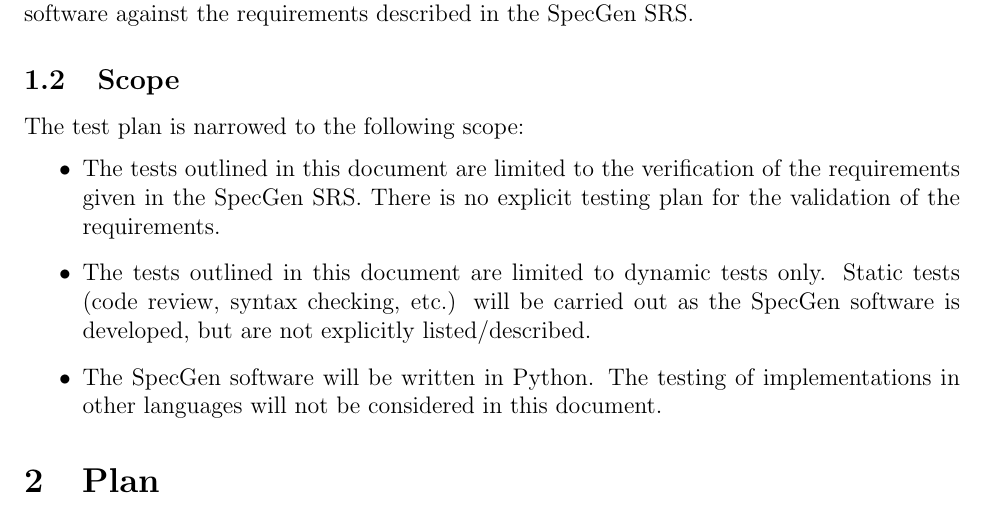
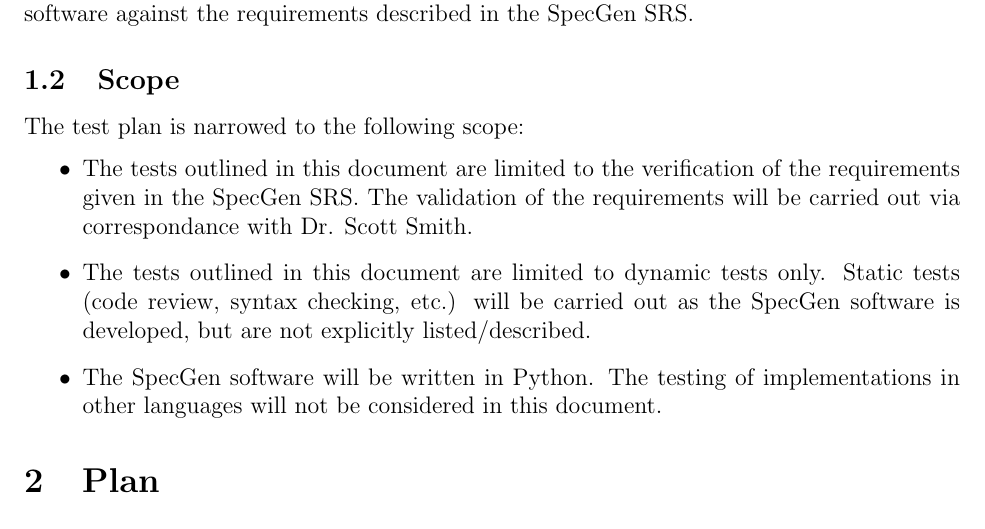
Before and after one commit to palmerst/cas741_sp, a LaTeX document (Doc/TestPlan/TestPlan.tex): part of page 5 of 12, cut so that both start at the same text. Compiled offline with pdfLaTeX.

Commit message:
Added validation statement to test plan in issue #11

```diff
--- a/Doc/TestPlan/TestPlan.tex
+++ b/Doc/TestPlan/TestPlan.tex
@@ -91,8 +91,8 @@ The purpose of this document is to provide a comprehensive plan for testing the
 The test plan is narrowed to the following scope:
 \begin{itemize}
 \item The tests outlined in this document are limited to the verification of the
-  requirements given in the \progname{} SRS.  There is no explicit testing plan
-  for the validation of the requirements.
+  requirements given in the \progname{} SRS.  The validation of the requirements
+  will be carried out via correspondance with Dr. Scott Smith.
 \item The tests outlined in this document are limited to dynamic tests only.
   Static tests (code review, syntax checking, etc.) will be carried out as the
   \progname{} software is developed, but are not explicitly listed/described.
```
